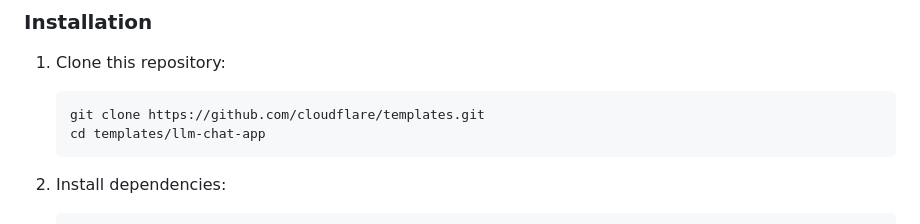
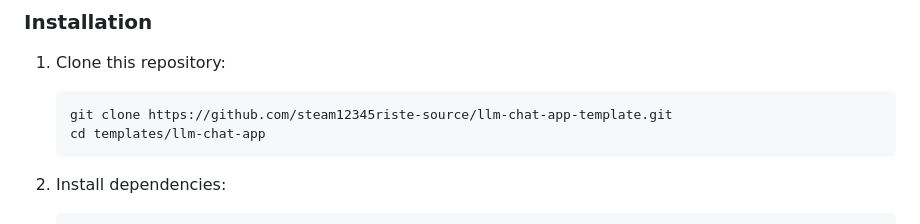
Before and after one commit to steam12345riste-source/llm-chat-app-template, a Markdown page: README.md, the part around one of its changes. GitHub-like rendering.

````diff
--- a/README.md
+++ b/README.md
@@ -39,7 +39,7 @@ This template demonstrates how to build an AI-powered chat interface using Cloud
 1. Clone this repository:
 
    ```bash
-   git clone https://github.com/cloudflare/templates.git
+   git clone https://github.com/steam12345riste-source/llm-chat-app-template.git
    cd templates/llm-chat-app
    ```
 
````
Also changed, not shown: other parts of README.md (+1 -1 lines).
